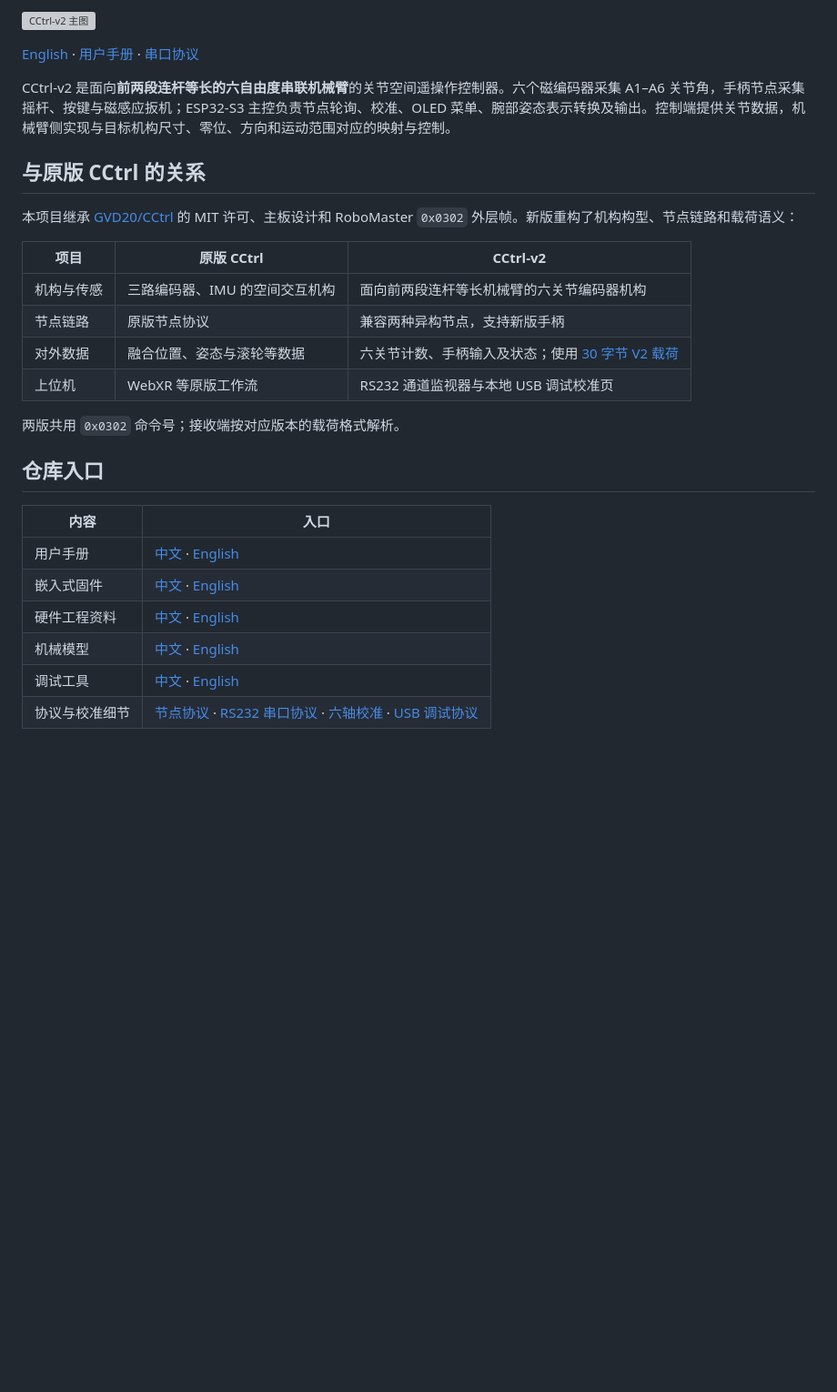
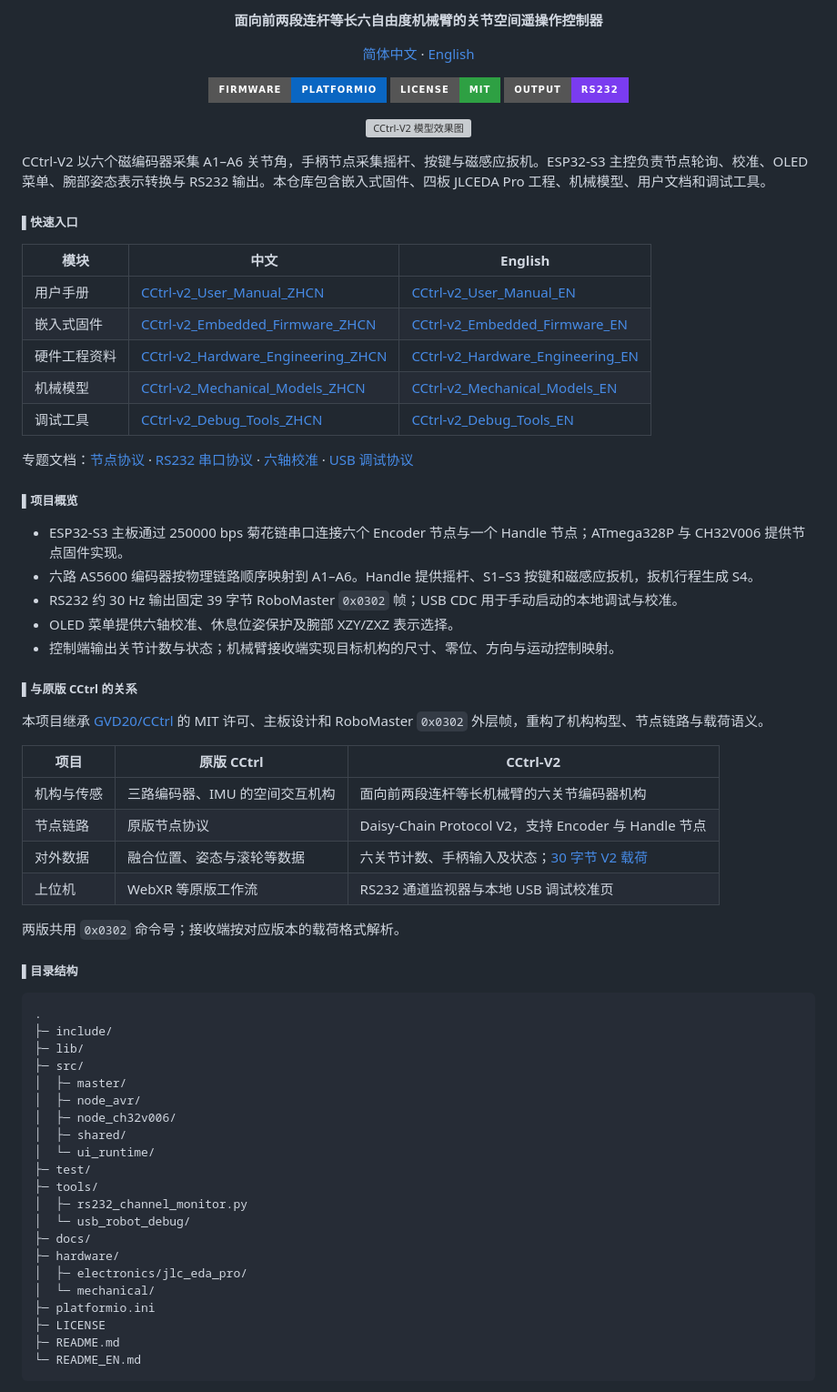
Before and after one commit to GVD20/CCtrl-V2, a Markdown page: README.md, the part around one of its changes. Shown at 91% size. GitHub-like rendering; badges without logos; blank space fills up the shorter version; grey boxes are pictures that could not be loaded.

````diff
--- a/README.md
+++ b/README.md
@@ -2,31 +2,80 @@
 
-![CCtrl-v2 主图](hardware/mechanical/renders/CCtrl-v2-cover.png)
+<p align="center">
+  <strong>面向前两段连杆等长六自由度机械臂的关节空间遥操作控制器</strong>
+</p>
 
-[English](README_EN.md) · [用户手册](docs/CCtrl-v2_User_Manual_ZHCN.md) · [串口协议](docs/SERIAL_PROTOCOL_ZHCN.md)
+<p align="center">
+  <a href="README.md">简体中文</a> · <a href="README_EN.md">English</a>
+</p>
 
-CCtrl-v2 是面向**前两段连杆等长的六自由度串联机械臂**的关节空间遥操作控制器。六个磁编码器采集 A1–A6 关节角，手柄节点采集摇杆、按键与磁感应扳机；ESP32-S3 主控负责节点轮询、校准、OLED 菜单、腕部姿态表示转换及输出。控制端提供关节数据，机械臂侧实现与目标机构尺寸、零位、方向和运动范围对应的映射与控制。
+<p align="center">
+  <img alt="Firmware" src="https://img.shields.io/badge/Firmware-PlatformIO-0A66C2?style=for-the-badge">
+  <img alt="License" src="https://img.shields.io/badge/License-MIT-2EA043?style=for-the-badge">
+  <img alt="Output" src="https://img.shields.io/badge/Output-RS232-7A3CF0?style=for-the-badge">
+</p>
 
-## 与原版 CCtrl 的关系
+<p align="center">
+  <img alt="CCtrl-V2 模型效果图" src="hardware/mechanical/renders/CCtrl-v2-cover.png">
+</p>
 
-本项目继承 [GVD20/CCtrl](https://github.com/GVD20/CCtrl) 的 MIT 许可、主板设计和 RoboMaster `0x0302` 外层帧。新版重构了机构构型、节点链路和载荷语义：
+CCtrl-V2 以六个磁编码器采集 A1–A6 关节角，手柄节点采集摇杆、按键与磁感应扳机。ESP32-S3 主控负责节点轮询、校准、OLED 菜单、腕部姿态表示转换与 RS232 输出。本仓库包含嵌入式固件、四板 JLCEDA Pro 工程、机械模型、用户文档和调试工具。
 
-| 项目 | 原版 CCtrl | CCtrl-v2 |
+<h5>▌快速入口</h5>
+
+| 模块 | 中文 | English |
+|---|---|---|
+| 用户手册 | [CCtrl-v2_User_Manual_ZHCN](docs/CCtrl-v2_User_Manual_ZHCN.md) | [CCtrl-v2_User_Manual_EN](docs/CCtrl-v2_User_Manual_EN.md) |
+| 嵌入式固件 | [CCtrl-v2_Embedded_Firmware_ZHCN](docs/CCtrl-v2_Embedded_Firmware_ZHCN.md) | [CCtrl-v2_Embedded_Firmware_EN](docs/CCtrl-v2_Embedded_Firmware_EN.md) |
+| 硬件工程资料 | [CCtrl-v2_Hardware_Engineering_ZHCN](docs/CCtrl-v2_Hardware_Engineering_ZHCN.md) | [CCtrl-v2_Hardware_Engineering_EN](docs/CCtrl-v2_Hardware_Engineering_EN.md) |
+| 机械模型 | [CCtrl-v2_Mechanical_Models_ZHCN](docs/CCtrl-v2_Mechanical_Models_ZHCN.md) | [CCtrl-v2_Mechanical_Models_EN](docs/CCtrl-v2_Mechanical_Models_EN.md) |
+| 调试工具 | [CCtrl-v2_Debug_Tools_ZHCN](docs/CCtrl-v2_Debug_Tools_ZHCN.md) | [CCtrl-v2_Debug_Tools_EN](docs/CCtrl-v2_Debug_Tools_EN.md) |
+
+专题文档：[节点协议](docs/PROTOCOL_V2.md) · [RS232 串口协议](docs/SERIAL_PROTOCOL_ZHCN.md) · [六轴校准](docs/CALIBRATION_ZHCN.md) · [USB 调试协议](docs/USB_DEBUG_ZHCN.md)
+
+<h5>▌项目概览</h5>
+
+- ESP32-S3 主板通过 250000 bps 菊花链串口连接六个 Encoder 节点与一个 Handle 节点；ATmega328P 与 CH32V006 提供节点固件实现。
+- 六路 AS5600 编码器按物理链路顺序映射到 A1–A6。Handle 提供摇杆、S1–S3 按键和磁感应扳机，扳机行程生成 S4。
+- RS232 约 30 Hz 输出固定 39 字节 RoboMaster `0x0302` 帧；USB CDC 用于手动启动的本地调试与校准。
+- OLED 菜单提供六轴校准、休息位姿保护及腕部 XZY/ZXZ 表示选择。
+- 控制端输出关节计数与状态；机械臂接收端实现目标机构的尺寸、零位、方向与运动控制映射。
+
+<h5>▌与原版 CCtrl 的关系</h5>
+
+本项目继承 [GVD20/CCtrl](https://github.com/GVD20/CCtrl) 的 MIT 许可、主板设计和 RoboMaster `0x0302` 外层帧，重构了机构构型、节点链路与载荷语义。
+
+| 项目 | 原版 CCtrl | CCtrl-V2 |
 |---|---|---|
 | 机构与传感 | 三路编码器、IMU 的空间交互机构 | 面向前两段连杆等长机械臂的六关节编码器机构 |
-| 节点链路 | 原版节点协议 | 兼容两种异构节点，支持新版手柄 |
-| 对外数据 | 融合位置、姿态与滚轮等数据 | 六关节计数、手柄输入及状态；使用 [30 字节 V2 载荷](docs/SERIAL_PROTOCOL_ZHCN.md) |
+| 节点链路 | 原版节点协议 | Daisy-Chain Protocol V2，支持 Encoder 与 Handle 节点 |
+| 对外数据 | 融合位置、姿态与滚轮等数据 | 六关节计数、手柄输入及状态；[30 字节 V2 载荷](docs/SERIAL_PROTOCOL_ZHCN.md) |
 | 上位机 | WebXR 等原版工作流 | RS232 通道监视器与本地 USB 调试校准页 |
 
 两版共用 `0x0302` 命令号；接收端按对应版本的载荷格式解析。
 
-## 仓库入口
+<h5>▌目录结构</h5>
 
-| 内容 | 入口 |
-|---|---|
-| 用户手册 | [中文](docs/CCtrl-v2_User_Manual_ZHCN.md) · [English](docs/CCtrl-v2_User_Manual_EN.md) |
-| 嵌入式固件 | [中文](docs/CCtrl-v2_Embedded_Firmware_ZHCN.md) · [English](docs/CCtrl-v2_Embedded_Firmware_EN.md) |
-| 硬件工程资料 | [中文](docs/CCtrl-v2_Hardware_Engineering_ZHCN.md) · [English](docs/CCtrl-v2_Hardware_Engineering_EN.md) |
-| 机械模型 | [中文](docs/CCtrl-v2_Mechanical_Models_ZHCN.md) · [English](docs/CCtrl-v2_Mechanical_Models_EN.md) |
-| 调试工具 | [中文](docs/CCtrl-v2_Debug_Tools_ZHCN.md) · [English](docs/CCtrl-v2_Debug_Tools_EN.md) |
-| 协议与校准细节 | [节点协议](docs/PROTOCOL_V2.md) · [RS232 串口协议](docs/SERIAL_PROTOCOL_ZHCN.md) · [六轴校准](docs/CALIBRATION_ZHCN.md) · [USB 调试协议](docs/USB_DEBUG_ZHCN.md) |
+```text
+.
+├─ include/
+├─ lib/
+├─ src/
+│  ├─ master/
+│  ├─ node_avr/
+│  ├─ node_ch32v006/
+│  ├─ shared/
+│  └─ ui_runtime/
+├─ test/
+├─ tools/
+│  ├─ rs232_channel_monitor.py
+│  └─ usb_robot_debug/
+├─ docs/
+├─ hardware/
+│  ├─ electronics/jlc_eda_pro/
+│  └─ mechanical/
+├─ platformio.ini
+├─ LICENSE
+├─ README.md
+└─ README_EN.md
+```
 
````
Also changed, not shown: other parts of README.md (+32 -10 lines), README_EN.md (+106 -25 lines).
